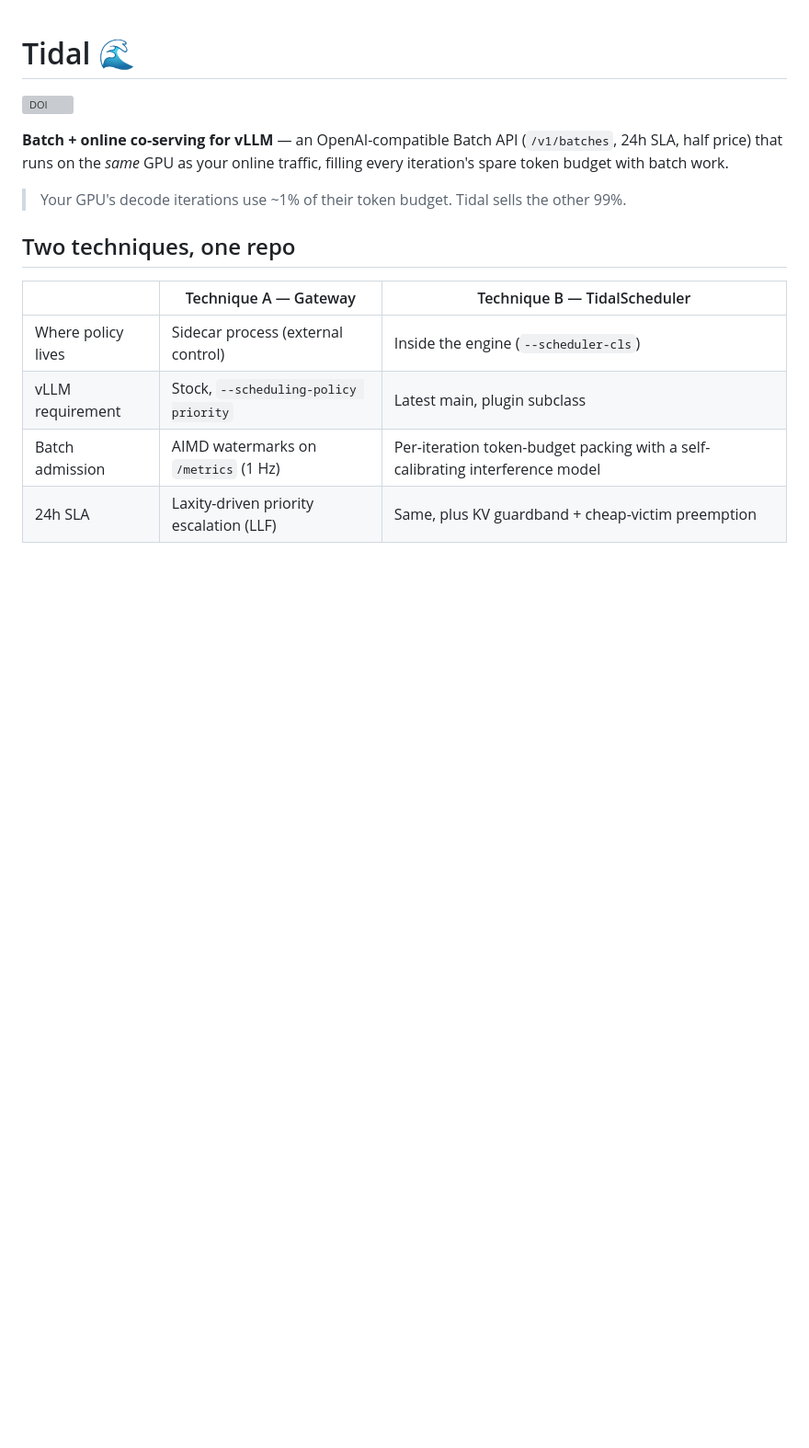
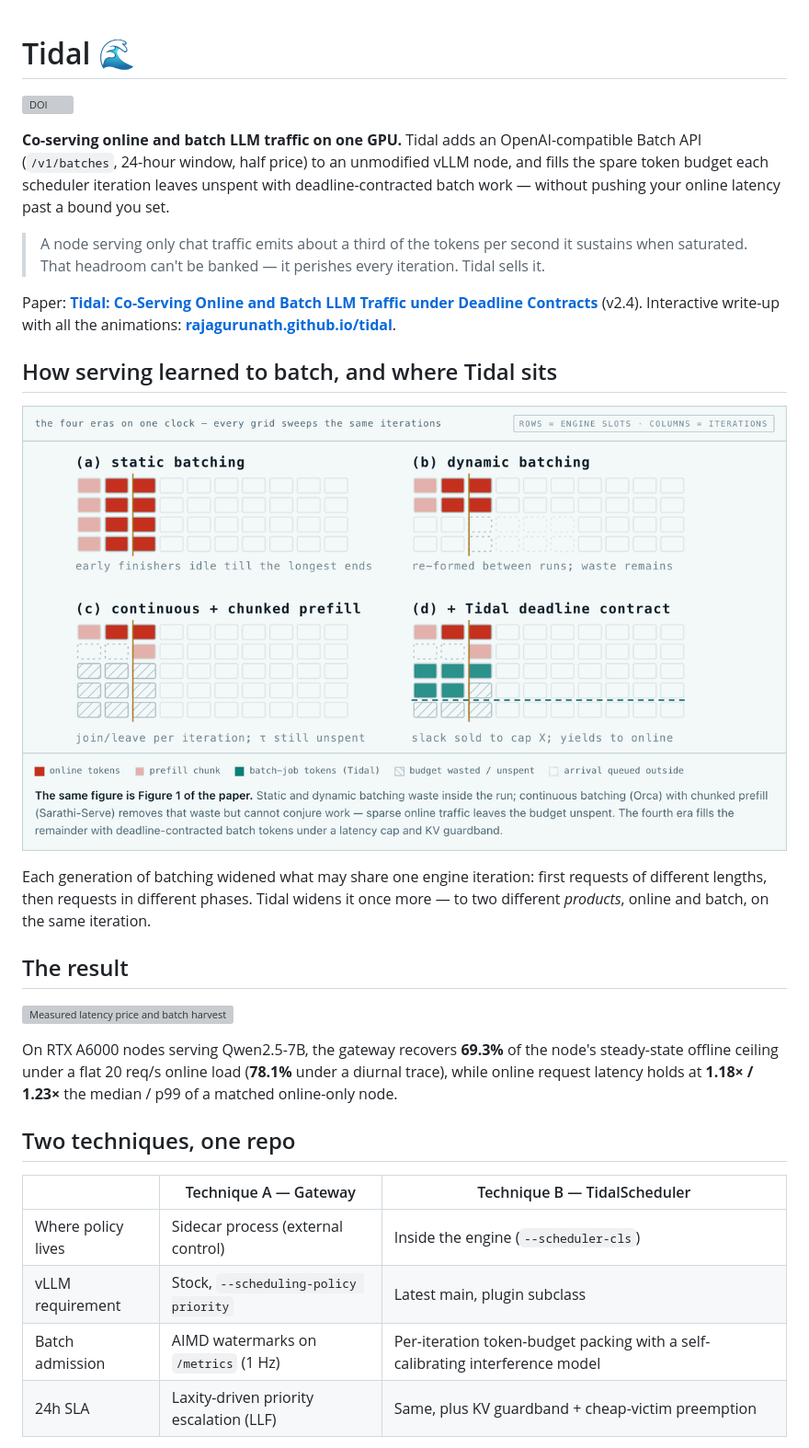
Before and after one commit to rajagurunath/tidal, a Markdown page: README.md, the part around the change printed below. Shown: that part at 92% size. GitHub-like rendering; pictures changed too: docs/assets/batching-lineage.gif (added); blank space fills up the shorter version; grey boxes are pictures that could not be loaded.

Commit message:
readme: co-serving framing, embedded animations (batching lineage, laxity, A-ladder) + results figure, paper v2.4 link, LazyCode cross-link

```diff
--- a/README.md
+++ b/README.md
@@ -2,9 +2,35 @@
 
 [![DOI](https://zenodo.org/badge/DOI/10.5281/zenodo.22076918.svg)](https://doi.org/10.5281/zenodo.22076918)
 
-**Batch + online co-serving for vLLM** — an OpenAI-compatible Batch API (`/v1/batches`, 24h SLA, half price) that runs on the *same* GPU as your online traffic, filling every iteration's spare token budget with batch work.
+**Co-serving online and batch LLM traffic on one GPU.** Tidal adds an
+OpenAI-compatible Batch API (`/v1/batches`, 24-hour window, half price) to an
+unmodified vLLM node, and fills the spare token budget each scheduler iteration
+leaves unspent with deadline-contracted batch work — without pushing your online
+latency past a bound you set.
 
-> Your GPU's decode iterations use ~1% of their token budget. Tidal sells the other 99%.
+> A node serving only chat traffic emits about a third of the tokens per second
+> it sustains when saturated. That headroom can't be banked — it perishes every
+> iteration. Tidal sells it.
+
+Paper: **[Tidal: Co-Serving Online and Batch LLM Traffic under Deadline Contracts](https://doi.org/10.5281/zenodo.22076918)** (v2.4).
+Interactive write-up with all the animations: **[rajagurunath.github.io/tidal](https://rajagurunath.github.io/tidal/)**.
+
+## How serving learned to batch, and where Tidal sits
+
+![The batching lineage: static → dynamic → continuous → deadline-contracted](docs/assets/batching-lineage.gif)
+
+Each generation of batching widened what may share one engine iteration: first
+requests of different lengths, then requests in different phases. Tidal widens it
+once more — to two different *products*, online and batch, on the same iteration.
+
+## The result
+
+![Measured latency price and batch harvest on an RTX A6000](docs/paper/figures/v2/f5_gpu_headline.png)
+
+On RTX A6000 nodes serving Qwen2.5-7B, the gateway recovers **69.3%** of the
+node's steady-state offline ceiling under a flat 20 req/s online load (**78.1%**
+under a diurnal trace), while online request latency holds at **1.18× / 1.23×**
+the median / p99 of a matched online-only node.
 
 ## Two techniques, one repo
 
```
Also changed, not shown: other parts of README.md (+46 -11 lines), docs/assets/a-ladder.gif (added), docs/assets/gateway.gif (added), docs/assets/laxity.gif (added).
